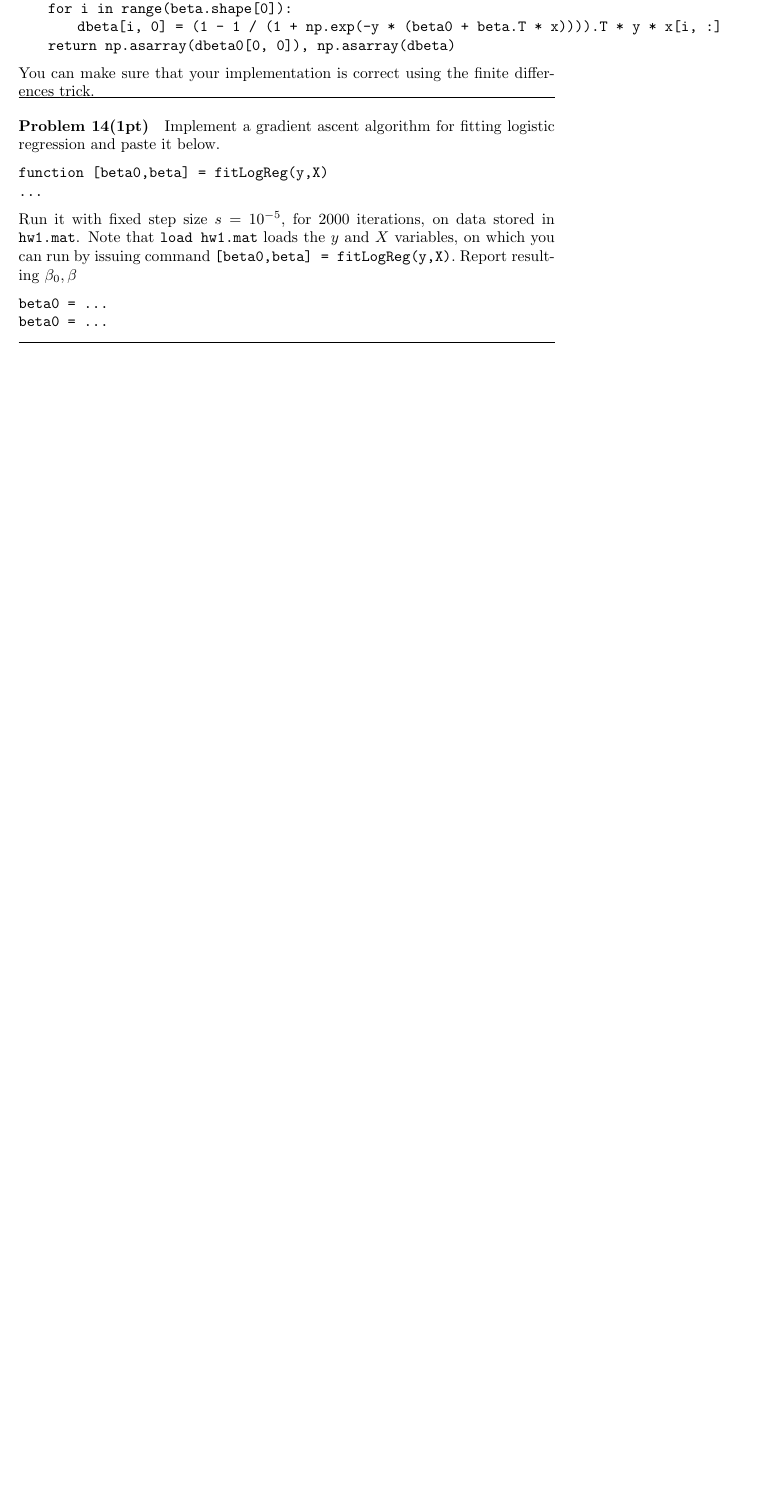
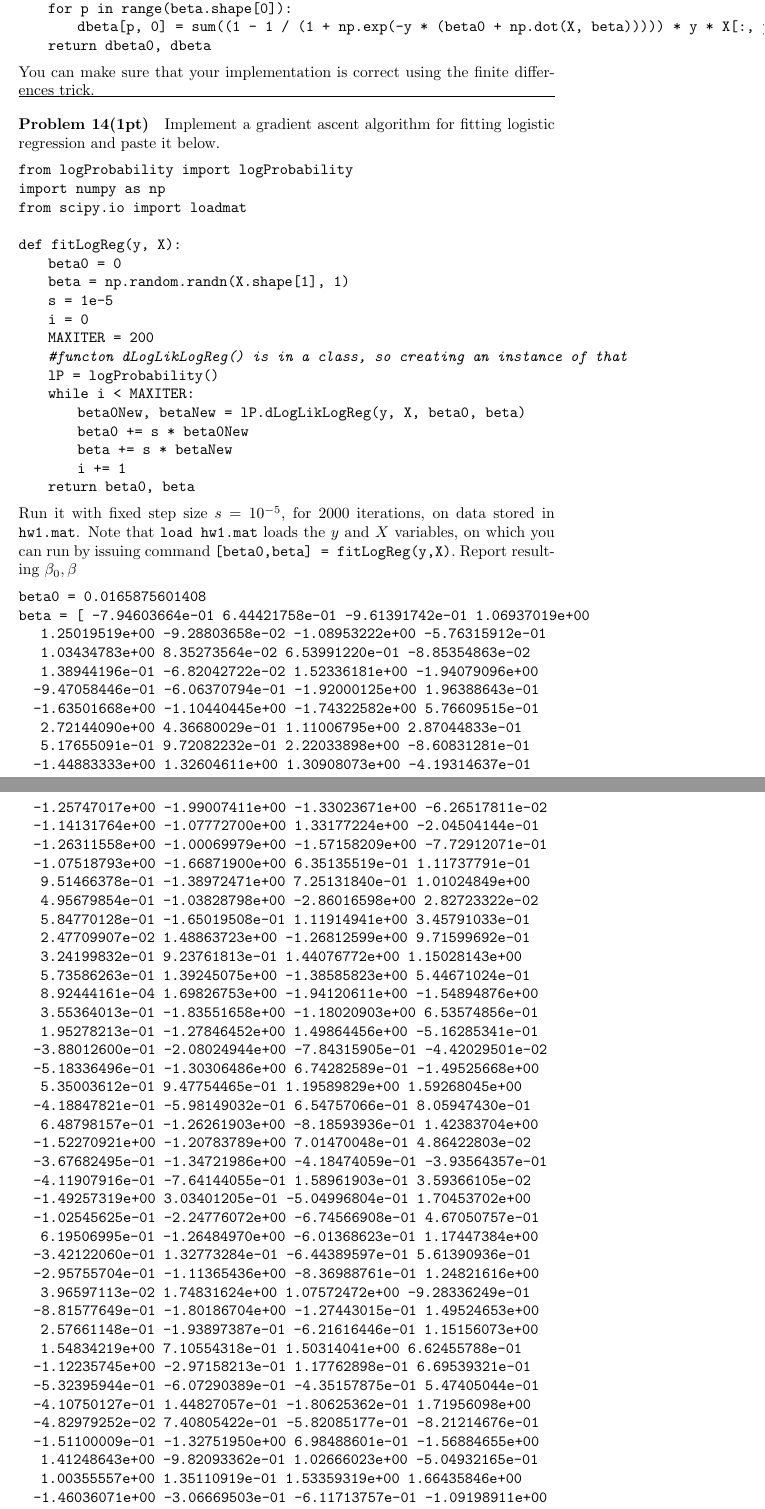
Before and after one commit to Globegitter/UNC-COMP790-HW1, a LaTeX problem sheet (hw1.tex): part of page 7 of 8 before the commit and two parts of pages 7 and 8 of 9 after it, the two joined at a grey line, cut so that both start at the same text, the shorter picture padded with empty space. Compiled offline with pdfLaTeX.

Commit message:
Finished Gradient Ascent. Other minor fixes

```diff
--- a/hw1.tex
+++ b/hw1.tex
@@ -261,18 +253,83 @@ def dLogLikLogReg(self, y, x, beta0, beta):
-	for i in range(beta.shape[0]):
-		dbeta[i, 0] = (1 - 1 / (1 + np.exp(-y * (beta0 + beta.T * x)))).T * y * x[i, :]
-	return np.asarray(dbeta0[0, 0]), np.asarray(dbeta)
+dbeta = np.empty(beta.shape)
+	dbeta0 = sum((1 - 1 / (1 + np.exp(-y * (beta0 + np.dot(X, beta))))) * y)[0]
+	for p in range(beta.shape[0]):
+		dbeta[p, 0] = sum((1 - 1 / (1 + np.exp(-y * (beta0 + np.dot(X, beta))))) * y * X[:, p][:, np.newaxis])
+	return dbeta0, dbeta
 \end{lstlisting}
 You can make sure that your implementation is correct using the finite differences trick.
 \newproblem{1pt}
 Implement a gradient ascent algorithm for fitting logistic regression and paste it below.
 \begin{lstlisting}
-function [beta0,beta] = fitLogReg(y,X)
-...
+from logProbability import logProbability
+import numpy as np
+from scipy.io import loadmat
+
+def fitLogReg(y, X):
+	beta0 = 0
+	beta = np.random.randn(X.shape[1], 1)
+	s = 1e-5
+	i = 0
+	MAXITER = 200
+	#functon dLogLikLogReg() is in a class, so creating an instance of that
+	lP = logProbability()
+	while i < MAXITER:
+		beta0New, betaNew = lP.dLogLikLogReg(y, X, beta0, beta)
+		beta0 += s * beta0New
+		beta += s * betaNew
+		i += 1
+	return beta0, beta
 \end{lstlisting}
 Run it with fixed step size $s=10^{-5}$, for 2000 iterations, on data stored in \texttt{hw\theHW.mat}.
 Note that \texttt{load hw\theHW.mat} loads the $y$ and $X$ variables, on which you can run by issuing command
 \texttt{[beta0,beta] = fitLogReg(y,X)}.
 Report resulting $\beta_0,\beta$
 \begin{lstlisting}
-beta0 = ...
-beta0 = ...
+beta0 = 0.0165875601408
+beta = [ -7.94603664e-01   6.44421758e-01  -9.61391742e-01   1.06937019e+00
+   1.25019519e+00  -9.28803658e-02  -1.08953222e+00  -5.76315912e-01
+   1.03434783e+00   8.35273564e-02   6.53991220e-01  -8.85354863e-02
+   1.38944196e-01  -6.82042722e-02   1.52336181e+00  -1.94079096e+00
+  -9.47058446e-01  -6.06370794e-01  -1.92000125e+00   1.96388643e-01
+  -1.63501668e+00  -1.10440445e+00  -1.74322582e+00   5.76609515e-01
+   2.72144090e+00   4.36680029e-01   1.11006795e+00   2.87044833e-01
+   5.17655091e-01   9.72082232e-01   2.22033898e+00  -8.60831281e-01
+  -1.44883333e+00   1.32604611e+00   1.30908073e+00  -4.19314637e-01
+  -1.25747017e+00  -1.99007411e+00  -1.33023671e+00  -6.26517811e-02
+  -1.14131764e+00  -1.07772700e+00   1.33177224e+00  -2.04504144e-01
+  -1.26311558e+00  -1.00069979e+00  -1.57158209e+00  -7.72912071e-01
+  -1.07518793e+00  -1.66871900e+00   6.35135519e-01   1.11737791e-01
+   9.51466378e-01  -1.38972471e+00   7.25131840e-01   1.01024849e+00
+   4.95679854e-01  -1.03828798e+00  -2.86016598e+00   2.82723322e-02
+   5.84770128e-01  -1.65019508e-01   1.11914941e+00   3.45791033e-01
+   2.47709907e-02   1.48863723e+00  -1.26812599e+00   9.71599692e-01
+   3.24199832e-01   9.23761813e-01   1.44076772e+00   1.15028143e+00
+   5.73586263e-01   1.39245075e+00  -1.38585823e+00   5.44671024e-01
+   8.92444161e-04   1.69826753e+00  -1.94120611e+00  -1.54894876e+00
+   3.55364013e-01  -1.83551658e+00  -1.18020903e+00   6.53574856e-01
+   1.95278213e-01  -1.27846452e+00   1.49864456e+00  -5.16285341e-01
+  -3.88012600e-01  -2.08024944e+00  -7.84315905e-01  -4.42029501e-02
+  -5.18336496e-01  -1.30306486e+00   6.74282589e-01  -1.49525668e+00
+   5.35003612e-01   9.47754465e-01   1.19589829e+00   1.59268045e+00
+  -4.18847821e-01  -5.98149032e-01   6.54757066e-01   8.05947430e-01
+   6.48798157e-01  -1.26261903e+00  -8.18593936e-01   1.42383704e+00
+  -1.52270921e+00  -1.20783789e+00   7.01470048e-01   4.86422803e-02
+  -3.67682495e-01  -1.34721986e+00  -4.18474059e-01  -3.93564357e-01
+  -4.11907916e-01  -7.64144055e-01   1.58961903e-01   3.59366105e-02
+  -1.49257319e+00   3.03401205e-01  -5.04996804e-01   1.70453702e+00
+  -1.02545625e-01  -2.24776072e+00  -6.74566908e-01   4.67050757e-01
+   6.19506995e-01  -1.26484970e+00  -6.01368623e-01   1.17447384e+00
+  -3.42122060e-01   1.32773284e-01  -6.44389597e-01   5.61390936e-01
+  -2.95755704e-01  -1.11365436e+00  -8.36988761e-01   1.24821616e+00
+   3.96597113e-02   1.74831624e+00   1.07572472e+00  -9.28336249e-01
+  -8.81577649e-01  -1.80186704e+00  -1.27443015e-01   1.49524653e+00
+   2.57661148e-01  -1.93897387e-01  -6.21616446e-01   1.15156073e+00
+   1.54834219e+00   7.10554318e-01   1.50314041e+00   6.62455788e-01
+  -1.12235745e+00  -2.97158213e-01   1.17762898e-01   6.69539321e-01
+  -5.32395944e-01  -6.07290389e-01  -4.35157875e-01   5.47405044e-01
+  -4.10750127e-01   1.44827057e-01  -1.80625362e-01   1.71956098e+00
+  -4.82979252e-02   7.40805422e-01  -5.82085177e-01  -8.21214676e-01
+  -1.51100009e-01  -1.32751950e+00   6.98488601e-01  -1.56884655e+00
+   1.41248643e+00  -9.82093362e-01   1.02666023e+00  -5.04932165e-01
+   1.00355557e+00   1.35110919e-01   1.53359319e+00   1.66435846e+00
+  -1.46036071e+00  -3.06669503e-01  -6.11713757e-01  -1.09198911e+00
+   2.71287017e-01   2.10125148e+00   8.36003621e-01  -9.36137761e-01
```
Also changed, not shown: hw1.pdf, hw1.tex (19 more changed lines), 2 other files.
